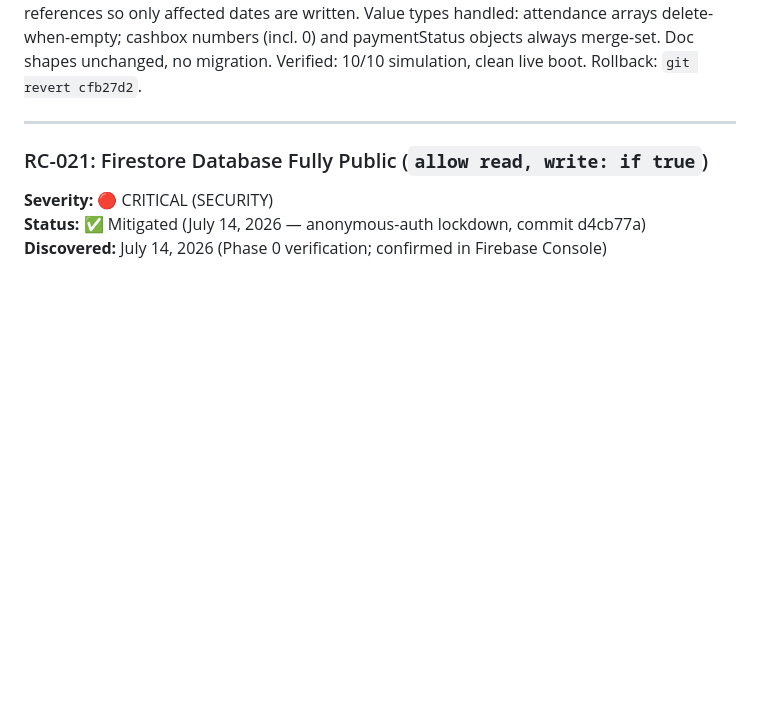
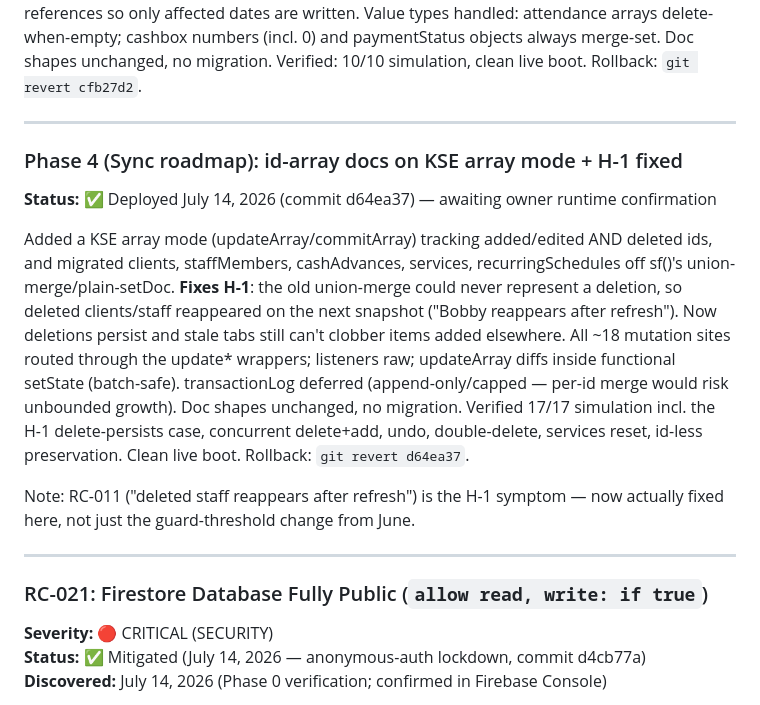
Before and after one commit to paolosarmiento/RUFFCUTS, a Markdown page: ISSUE_TRACKER.md, the part around the change. GitHub-like rendering; blank space fills up the shorter version.

Commit message:
docs: Record Phase 4 (id-arrays on KSE, H-1 fixed)
Co-Authored-By: Claude Sonnet 5 <noreply@anthropic.com>

```diff
--- a/ISSUE_TRACKER.md
+++ b/ISSUE_TRACKER.md
@@ -377,6 +377,27 @@ unchanged dates' references so only affected dates are written. Value types
 handled: attendance arrays delete-when-empty; cashbox numbers (incl. 0) and
 paymentStatus objects always merge-set. Doc shapes unchanged, no migration.
 Verified: 10/10 simulation, clean live boot. Rollback: `git revert cfb27d2`.
+
+---
+
+### Phase 4 (Sync roadmap): id-array docs on KSE array mode + H-1 fixed
+**Status:** ✅ Deployed July 14, 2026 (commit d64ea37) — awaiting owner runtime confirmation
+
+Added a KSE array mode (updateArray/commitArray) tracking added/edited AND
+deleted ids, and migrated clients, staffMembers, cashAdvances, services,
+recurringSchedules off sf()'s union-merge/plain-setDoc. **Fixes H-1**: the old
+union-merge could never represent a deletion, so deleted clients/staff
+reappeared on the next snapshot ("Bobby reappears after refresh"). Now
+deletions persist and stale tabs still can't clobber items added elsewhere.
+All ~18 mutation sites routed through the update* wrappers; listeners raw;
+updateArray diffs inside functional setState (batch-safe). transactionLog
+deferred (append-only/capped — per-id merge would risk unbounded growth).
+Doc shapes unchanged, no migration. Verified 17/17 simulation incl. the H-1
+delete-persists case, concurrent delete+add, undo, double-delete, services
+reset, id-less preservation. Clean live boot. Rollback: `git revert d64ea37`.
+
+Note: RC-011 ("deleted staff reappears after refresh") is the H-1 symptom —
+now actually fixed here, not just the guard-threshold change from June.
 
 ---
 
```
